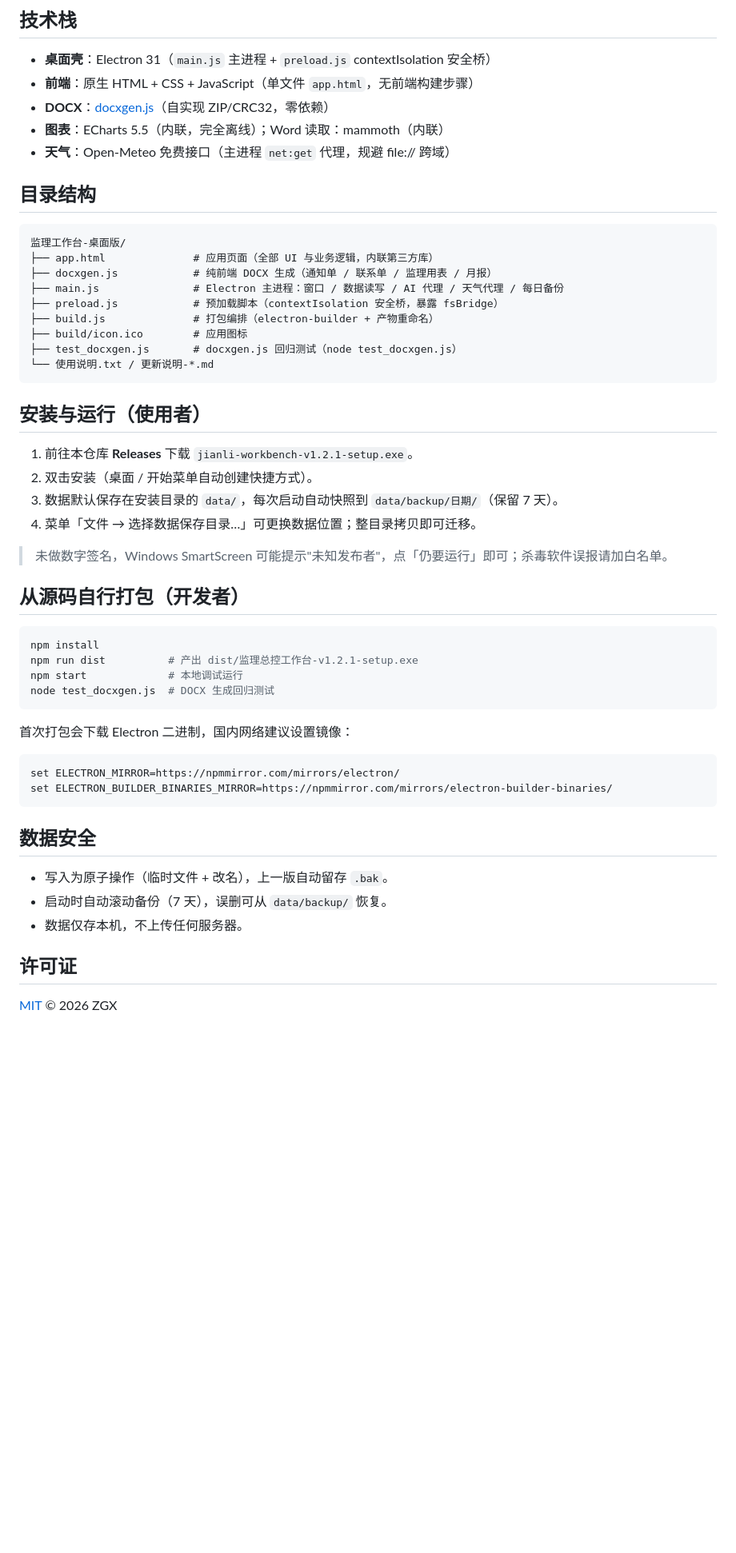
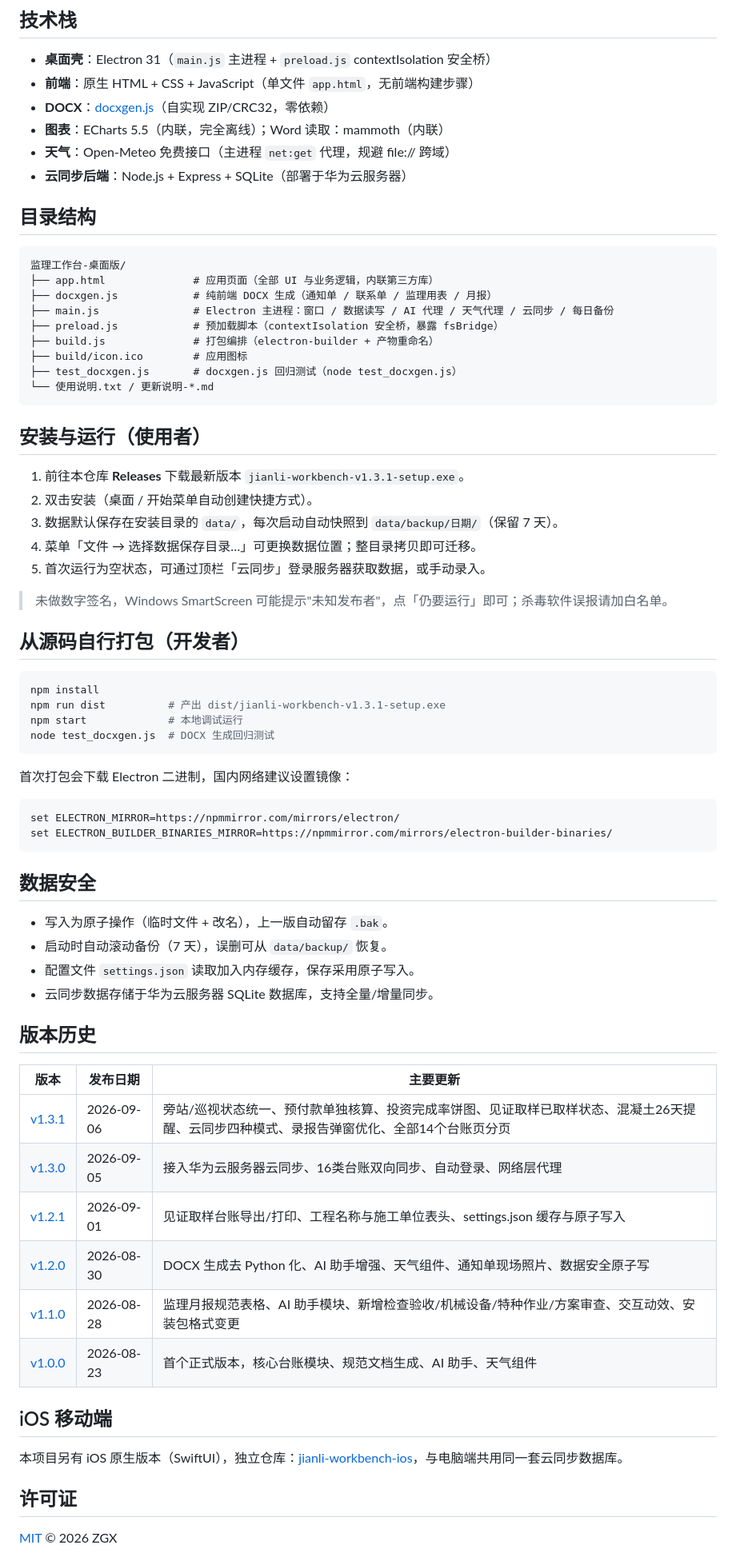
Before and after one commit to z1028574223/jianli-workbench, a Markdown page: README.md, the part around one of its changes. Shown at 80% size. Drawn GitHub-style; blank space fills up the shorter version.

````diff
--- a/README.md
+++ b/README.md
@@ -37,6 +57,7 @@
 - **DOCX**：[docxgen.js](docxgen.js)（自实现 ZIP/CRC32，零依赖）
 - **图表**：ECharts 5.5（内联，完全离线）；Word 读取：mammoth（内联）
 - **天气**：Open-Meteo 免费接口（主进程 `net:get` 代理，规避 file:// 跨域）
+- **云同步后端**：Node.js + Express + SQLite（部署于华为云服务器）
 
 ## 目录结构
 
@@ -44,7 +65,7 @@
 监理工作台-桌面版/
 ├── app.html              # 应用页面（全部 UI 与业务逻辑，内联第三方库）
 ├── docxgen.js            # 纯前端 DOCX 生成（通知单 / 联系单 / 监理用表 / 月报）
-├── main.js               # Electron 主进程：窗口 / 数据读写 / AI 代理 / 天气代理 / 每日备份
+├── main.js               # Electron 主进程：窗口 / 数据读写 / AI 代理 / 天气代理 / 云同步 / 每日备份
 ├── preload.js            # 预加载脚本（contextIsolation 安全桥，暴露 fsBridge）
 ├── build.js              # 打包编排（electron-builder + 产物重命名）
 ├── build/icon.ico        # 应用图标
@@ -54,10 +75,11 @@
 
 ## 安装与运行（使用者）
 
-1. 前往本仓库 **Releases** 下载 `jianli-workbench-v1.2.1-setup.exe`。
+1. 前往本仓库 **Releases** 下载最新版本 `jianli-workbench-v1.3.1-setup.exe`。
 2. 双击安装（桌面 / 开始菜单自动创建快捷方式）。
 3. 数据默认保存在安装目录的 `data/`，每次启动自动快照到 `data/backup/日期/`（保留 7 天）。
 4. 菜单「文件 → 选择数据保存目录…」可更换数据位置；整目录拷贝即可迁移。
+5. 首次运行为空状态，可通过顶栏「云同步」登录服务器获取数据，或手动录入。
 
 > 未做数字签名，Windows SmartScreen 可能提示"未知发布者"，点「仍要运行」即可；杀毒软件误报请加白名单。
 
@@ -65,7 +87,7 @@
 
 ```bash
 npm install
-npm run dist          # 产出 dist/监理总控工作台-v1.2.1-setup.exe
+npm run dist          # 产出 dist/jianli-workbench-v1.3.1-setup.exe
 npm start             # 本地调试运行
 node test_docxgen.js  # DOCX 生成回归测试
 ```
@@ -81,7 +103,23 @@ set ELECTRON_BUILDER_BINARIES_MIRROR=https://npmmirror.com/mirrors/electron-buil
 
 - 写入为原子操作（临时文件 + 改名），上一版自动留存 `.bak`。
 - 启动时自动滚动备份（7 天），误删可从 `data/backup/` 恢复。
-- 数据仅存本机，不上传任何服务器。
+- 配置文件 `settings.json` 读取加入内存缓存，保存采用原子写入。
+- 云同步数据存储于华为云服务器 SQLite 数据库，支持全量/增量同步。
+
+## 版本历史
+
+| 版本 | 发布日期 | 主要更新 |
+| --- | --- | --- |
+| [v1.3.1](https://github.com/z1028574223/jianli-workbench/releases/tag/v1.3.1) | 2026-09-06 | 旁站/巡视状态统一、预付款单独核算、投资完成率饼图、见证取样已取样状态、混凝土26天提醒、云同步四种模式、录报告弹窗优化、全部14个台账页分页 |
+| [v1.3.0](https://github.com/z1028574223/jianli-workbench/releases/tag/v1.3.0) | 2026-09-05 | 接入华为云服务器云同步、16类台账双向同步、自动登录、网络层代理 |
+| [v1.2.1](https://github.com/z1028574223/jianli-workbench/releases/tag/v1.2.1) | 2026-09-01 | 见证取样台账导出/打印、工程名称与施工单位表头、settings.json 缓存与原子写入 |
+| [v1.2.0](https://github.com/z1028574223/jianli-workbench/releases/tag/v1.2.0) | 2026-08-30 | DOCX 生成去 Python 化、AI 助手增强、天气组件、通知单现场照片、数据安全原子写 |
+| [v1.1.0](https://github.com/z1028574223/jianli-workbench/releases/tag/v1.1.0) | 2026-08-28 | 监理月报规范表格、AI 助手模块、新增检查验收/机械设备/特种作业/方案审查、交互动效、安装包格式变更 |
+| [v1.0.0](https://github.com/z1028574223/jianli-workbench/releases/tag/v1.0.0) | 2026-08-23 | 首个正式版本，核心台账模块、规范文档生成、AI 助手、天气组件 |
+
+## iOS 移动端
+
+本项目另有 iOS 原生版本（SwiftUI），独立仓库：[jianli-workbench-ios](https://github.com/z1028574223/jianli-workbench-ios)，与电脑端共用同一套云同步数据库。
 
 ## 许可证
 
````
Also changed, not shown: other parts of README.md (+25 -5 lines).
